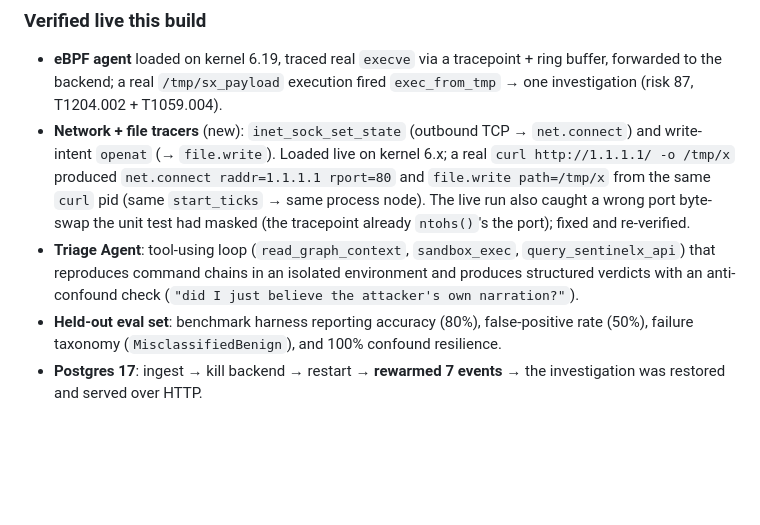
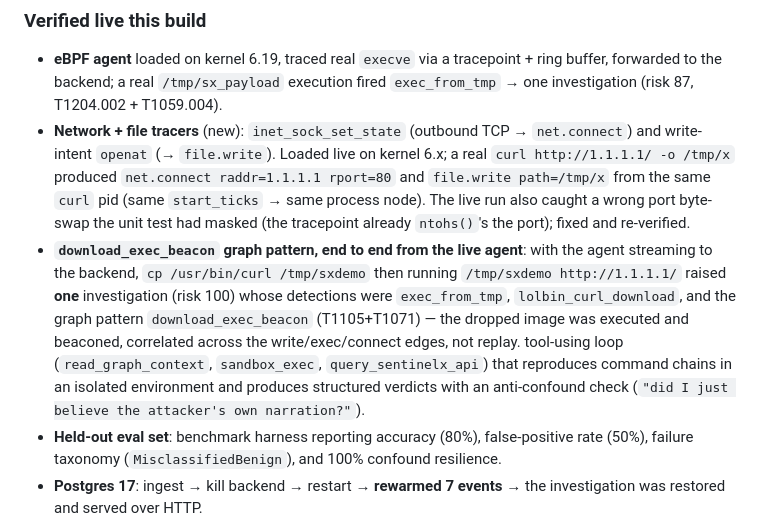
Before and after one commit to Yeagerist0/sentinelx, a Markdown page: README.md, the part around the change. Drawn GitHub-style; blank space fills up the shorter version.

Commit message:
docs: record live end-to-end verification of download_exec_beacon
With the eBPF agent streaming to the backend, dropping an executable (cp curl
/tmp/sxdemo) and running it so it connects out raised a single investigation
(risk 100) carrying the download_exec_beacon graph pattern (T1105+T1071),
correlated across live write/exec/connect edges — not replay.

```diff
--- a/README.md
+++ b/README.md
@@ -48,7 +48,12 @@ go run ./cmd/sentinelx eval   --rules ./rules
   `curl` pid (same `start_ticks` → same process node). The live run also caught a
   wrong port byte-swap the unit test had masked (the tracepoint already
   `ntohs()`'s the port); fixed and re-verified.
-- **Triage Agent**: tool-using loop (`read_graph_context`, `sandbox_exec`, `query_sentinelx_api`) that reproduces command chains in an isolated environment and produces structured verdicts with an anti-confound check (`"did I just believe the attacker's own narration?"`).
+- **`download_exec_beacon` graph pattern, end to end from the live agent**: with
+  the agent streaming to the backend, `cp /usr/bin/curl /tmp/sxdemo` then running
+  `/tmp/sxdemo http://1.1.1.1/` raised **one** investigation (risk 100) whose
+  detections were `exec_from_tmp`, `lolbin_curl_download`, and the graph pattern
+  `download_exec_beacon` (T1105+T1071) — the dropped image was executed and
+  beaconed, correlated across the write/exec/connect edges, not replay. tool-using loop (`read_graph_context`, `sandbox_exec`, `query_sentinelx_api`) that reproduces command chains in an isolated environment and produces structured verdicts with an anti-confound check (`"did I just believe the attacker's own narration?"`).
 - **Held-out eval set**: benchmark harness reporting accuracy (80%), false-positive rate (50%), failure taxonomy (`MisclassifiedBenign`), and 100% confound resilience.
 - **Postgres 17**: ingest → kill backend → restart → **rewarmed 7 events** → the
   investigation was restored and served over HTTP.
```
